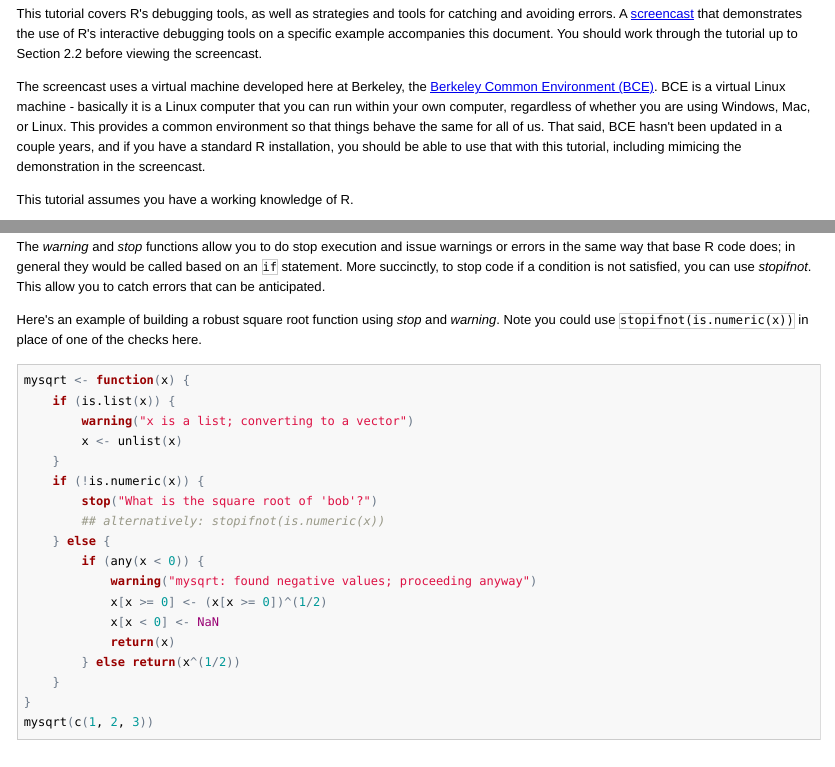
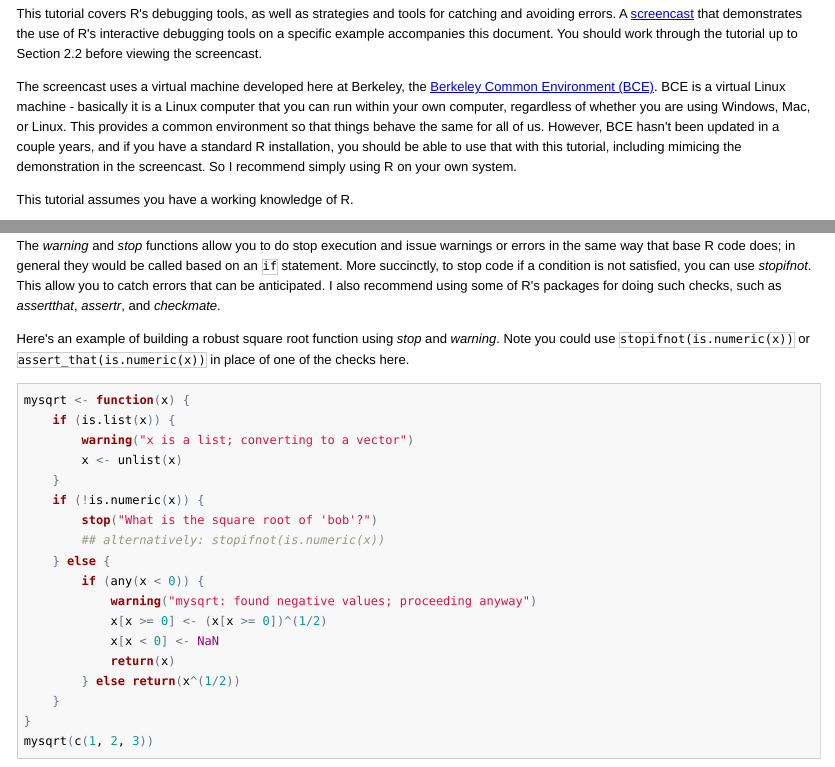
Before and after one commit to berkeley-scf/tutorial-R-debugging, an R Markdown document (R-debugging.Rmd): the page in a window 1100 px wide, from 180 px down, and a second part further down, joined at a grey line. The pictures show the output file R-debugging.html that the author committed with the source, opened offline.

Commit message:
minor edits

````diff
--- a/R-debugging.Rmd
+++ b/R-debugging.Rmd
@@ -15,7 +15,7 @@ read_chunk('R-debugging.R')
 
 This tutorial covers R's debugging tools, as well as strategies and tools for catching and avoiding errors. A [screencast](https://youtu.be/-yy_3htRHdU) that demonstrates the use of R's interactive debugging tools on a specific example accompanies this document. You should work through the tutorial up to Section 2.2 before viewing the screencast.
 
-The screencast uses a virtual machine developed here at Berkeley, the [Berkeley Common Environment (BCE)](http://bce.berkeley.edu). BCE is a virtual Linux machine - basically it is a Linux computer that you can run within your own computer, regardless of whether you are using Windows, Mac, or Linux. This provides a common environment so that things behave the same for all of us. That said, BCE hasn't been updated in a couple years, and if you have a standard R installation, you should be able to use that with this tutorial, including mimicing the demonstration in the screencast.
+The screencast uses a virtual machine developed here at Berkeley, the [Berkeley Common Environment (BCE)](http://bce.berkeley.edu). BCE is a virtual Linux machine - basically it is a Linux computer that you can run within your own computer, regardless of whether you are using Windows, Mac, or Linux. This provides a common environment so that things behave the same for all of us. However, BCE hasn't been updated in a couple years, and if you have a standard R installation, you should be able to use that with this tutorial, including mimicing the demonstration in the screencast. So I recommend simply using R on your own system.
 
 This tutorial assumes you have a working knowledge of R.
 
@@ -149,9 +151,9 @@ When writing functions, and software more generally, you'll want to warn the use
  - check that the output produced is valid; and
  - stop execution based on checks and give an informative error message.
 
-The *warning* and *stop* functions allow you to do stop execution and issue warnings or errors in the same way that base R code does; in general they would be called based on an `if` statement. More succinctly, to stop code if a condition is not satisfied, you can use *stopifnot*. This allow you to catch errors that can be anticipated.
+The *warning* and *stop* functions allow you to do stop execution and issue warnings or errors in the same way that base R code does; in general they would be called based on an `if` statement. More succinctly, to stop code if a condition is not satisfied, you can use *stopifnot*. This allow you to catch errors that can be anticipated. I also recommend using some of R's packages for doing such checks, such as *assertthat*, *assertr*, and *checkmate*.
 
-Here's an example of building a robust square root function using *stop* and *warning*. Note you could use `stopifnot(is.numeric(x))` in place of one of the checks here.
+Here's an example of building a robust square root function using *stop* and *warning*. Note you could use `stopifnot(is.numeric(x))` or `assert_that(is.numeric(x))` in place of one of the checks here.
 
 ```{r, stop}
 ```
````
Also changed, not shown: R-debugging.html, R-debugging.Rmd (4 more changed lines).
